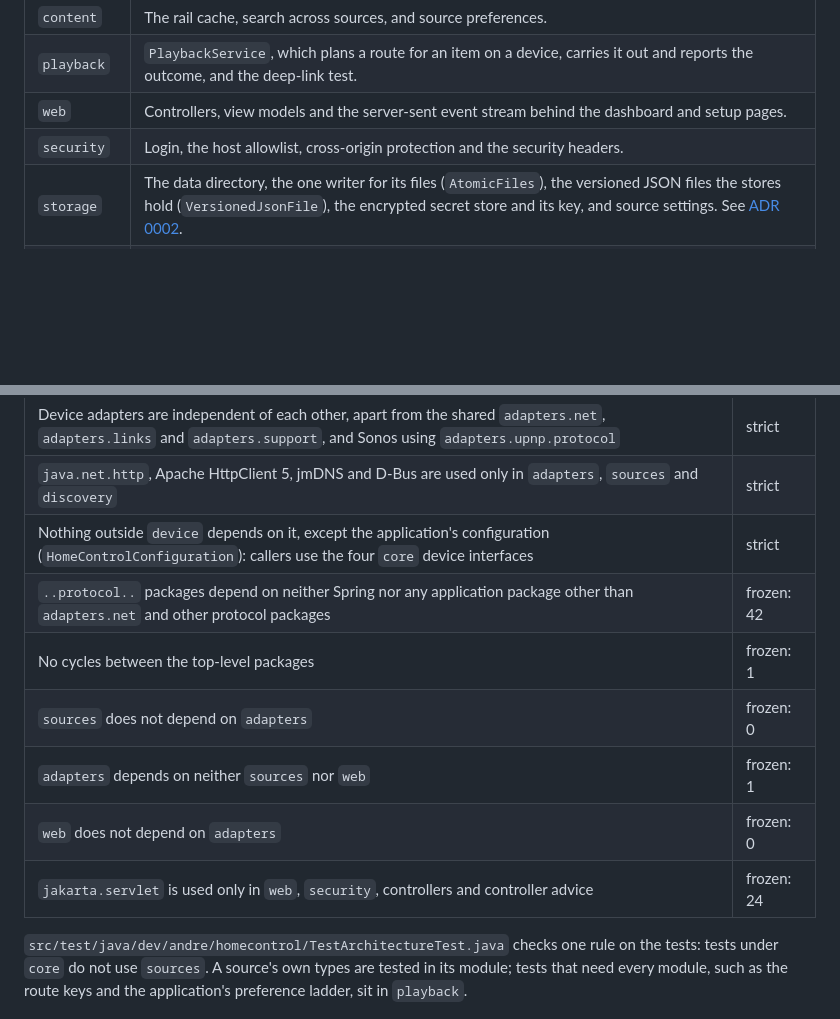
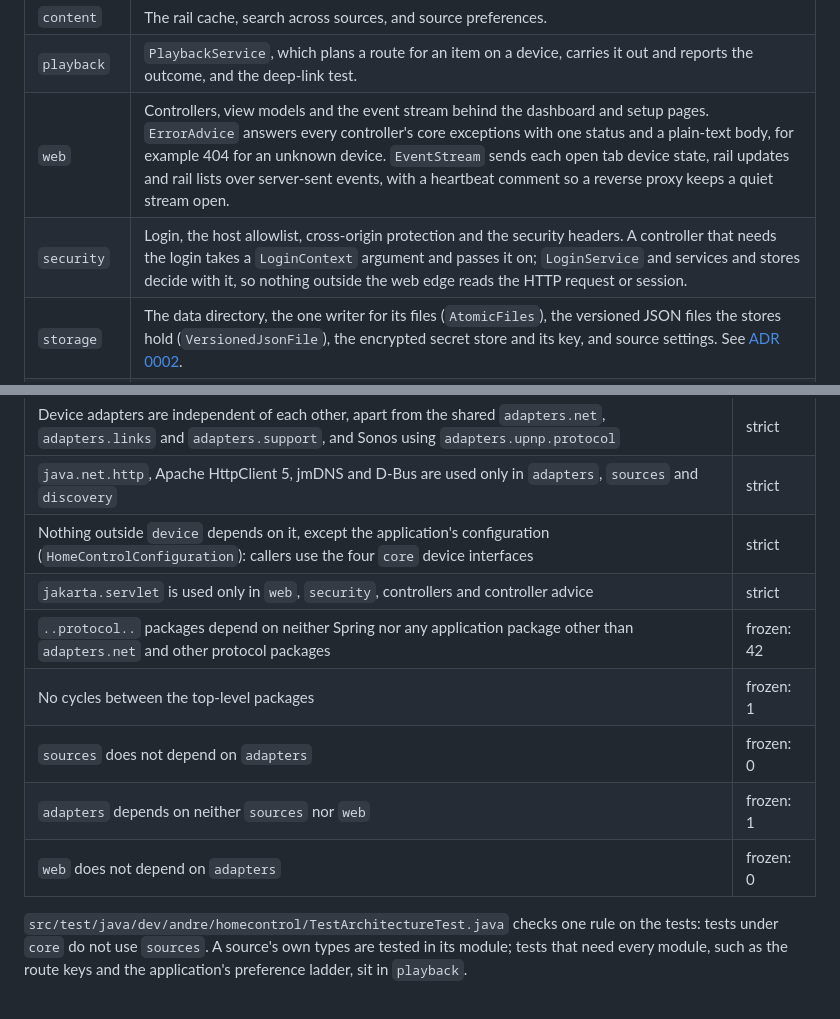
Before and after one commit to Yukuhu/home-control, a Markdown page: docs/dev/architecture.md, 2 parts joined by grey strips. GitHub-like rendering; blank space fills up the shorter version.

Commit message:
docs: describe the web edge's error mapping, login context and event stream
The architecture guide's web and security rows name ErrorAdvice, EventStream and LoginContext, and the
jakarta.servlet rule is listed as strict. The testing guide lists RailHtml and FakeLoginContext among the shared
helpers and says when to use RequestLoginContext instead.

Co-Authored-By: Claude Opus 5.5 <noreply@anthropic.com>
Claude-Session: https://claude.ai/code/session_01Q6dsbK16wqsU1DrkTAV32K

```diff
--- a/docs/dev/architecture.md
+++ b/docs/dev/architecture.md
@@ -18,8 +18,8 @@ root.
 | `sources` | One package per content source: `jellyfin`, `youtube`, `tmdb`, `sports`, `pinned`, `workflows`. Each is a module that can be switched off. A source that plays through its own references declares them, their routes and its route strategy in its package, and runs a content service's playback API with a `RouteExecutor`; see [ADR 0004](../adr/0004-device-control-from-sources.md). `sources.http` is shared: HTTP clients that connect only to vetted addresses and bound response bodies in size and time. |
 | `content` | The rail cache, search across sources, and source preferences. |
 | `playback` | `PlaybackService`, which plans a route for an item on a device, carries it out and reports the outcome, and the deep-link test. |
-| `web` | Controllers, view models and the server-sent event stream behind the dashboard and setup pages. |
-| `security` | Login, the host allowlist, cross-origin protection and the security headers. |
+| `web` | Controllers, view models and the event stream behind the dashboard and setup pages. `ErrorAdvice` answers every controller's core exceptions with one status and a plain-text body, for example 404 for an unknown device. `EventStream` sends each open tab device state, rail updates and rail lists over server-sent events, with a heartbeat comment so a reverse proxy keeps a quiet stream open. |
+| `security` | Login, the host allowlist, cross-origin protection and the security headers. A controller that needs the login takes a `LoginContext` argument and passes it on; `LoginService` and services and stores decide with it, so nothing outside the web edge reads the HTTP request or session. |
 | `storage` | The data directory, the one writer for its files (`AtomicFiles`), the versioned JSON files the stores hold (`VersionedJsonFile`), the encrypted secret store and its key, and source settings. See [ADR 0002](../adr/0002-versioned-data-files-and-device-secrets.md). |
 | `crypto` | Argon2id hashing for the login password and the secret key. |
 
@@ -63,12 +63,12 @@ package sees devices.
 | Device adapters are independent of each other, apart from the shared `adapters.net`, `adapters.links` and `adapters.support`, and Sonos using `adapters.upnp.protocol` | strict |
 | `java.net.http`, Apache HttpClient 5, jmDNS and D-Bus are used only in `adapters`, `sources` and `discovery` | strict |
 | Nothing outside `device` depends on it, except the application's configuration (`HomeControlConfiguration`): callers use the four `core` device interfaces | strict |
+| `jakarta.servlet` is used only in `web`, `security`, controllers and controller advice | strict |
 | `..protocol..` packages depend on neither Spring nor any application package other than `adapters.net` and other protocol packages | frozen: 42 |
 | No cycles between the top-level packages | frozen: 1 |
 | `sources` does not depend on `adapters` | frozen: 0 |
 | `adapters` depends on neither `sources` nor `web` | frozen: 1 |
 | `web` does not depend on `adapters` | frozen: 0 |
-| `jakarta.servlet` is used only in `web`, `security`, controllers and controller advice | frozen: 24 |
 
 `src/test/java/dev/andre/homecontrol/TestArchitectureTest.java` checks one rule on the tests: tests under `core` do
 not use `sources`. A source's own types are tested in its module; tests that need every module, such as the route
```
Also changed, not shown: docs/dev/testing.md (+3 -1 lines).
